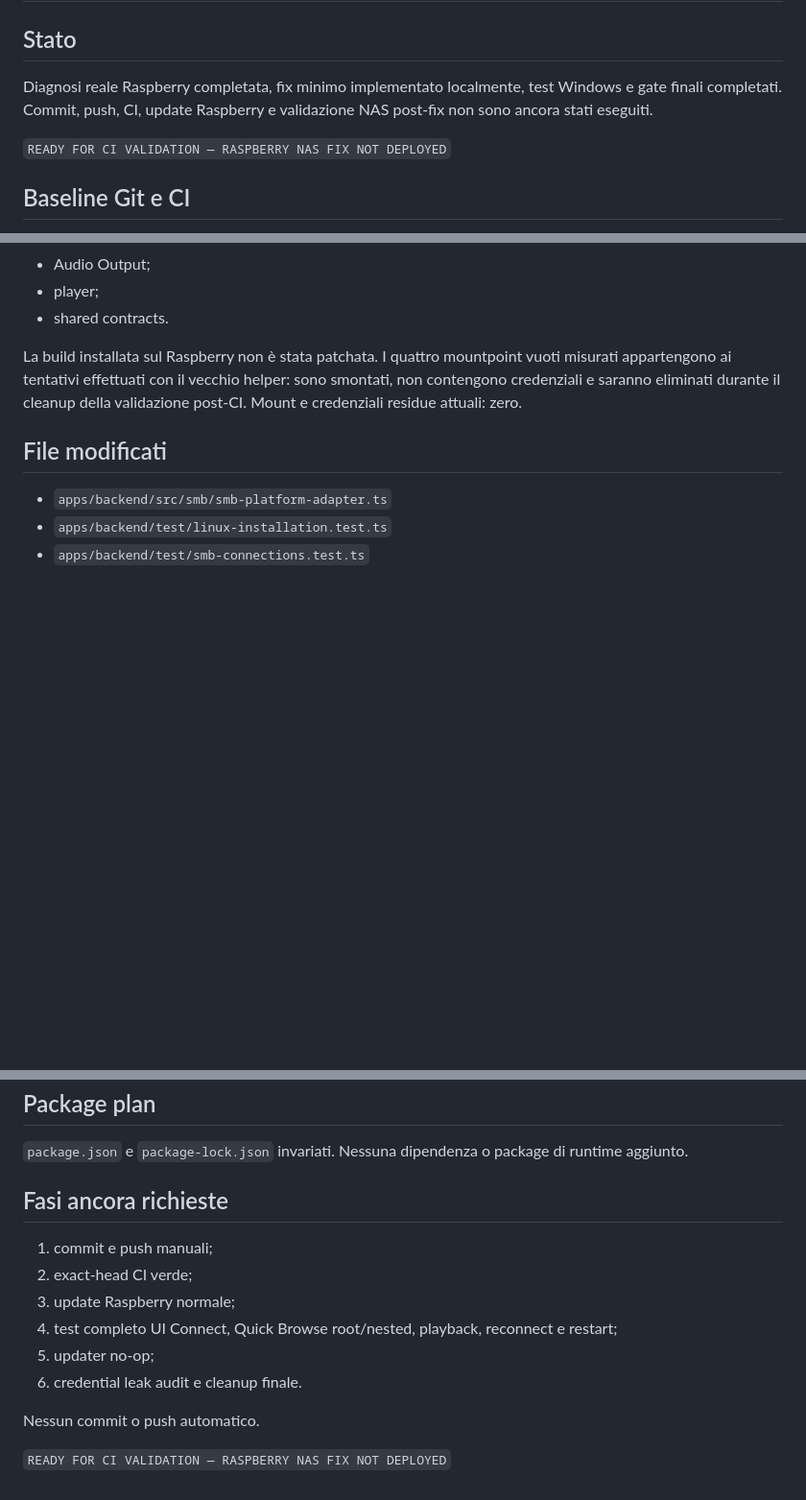
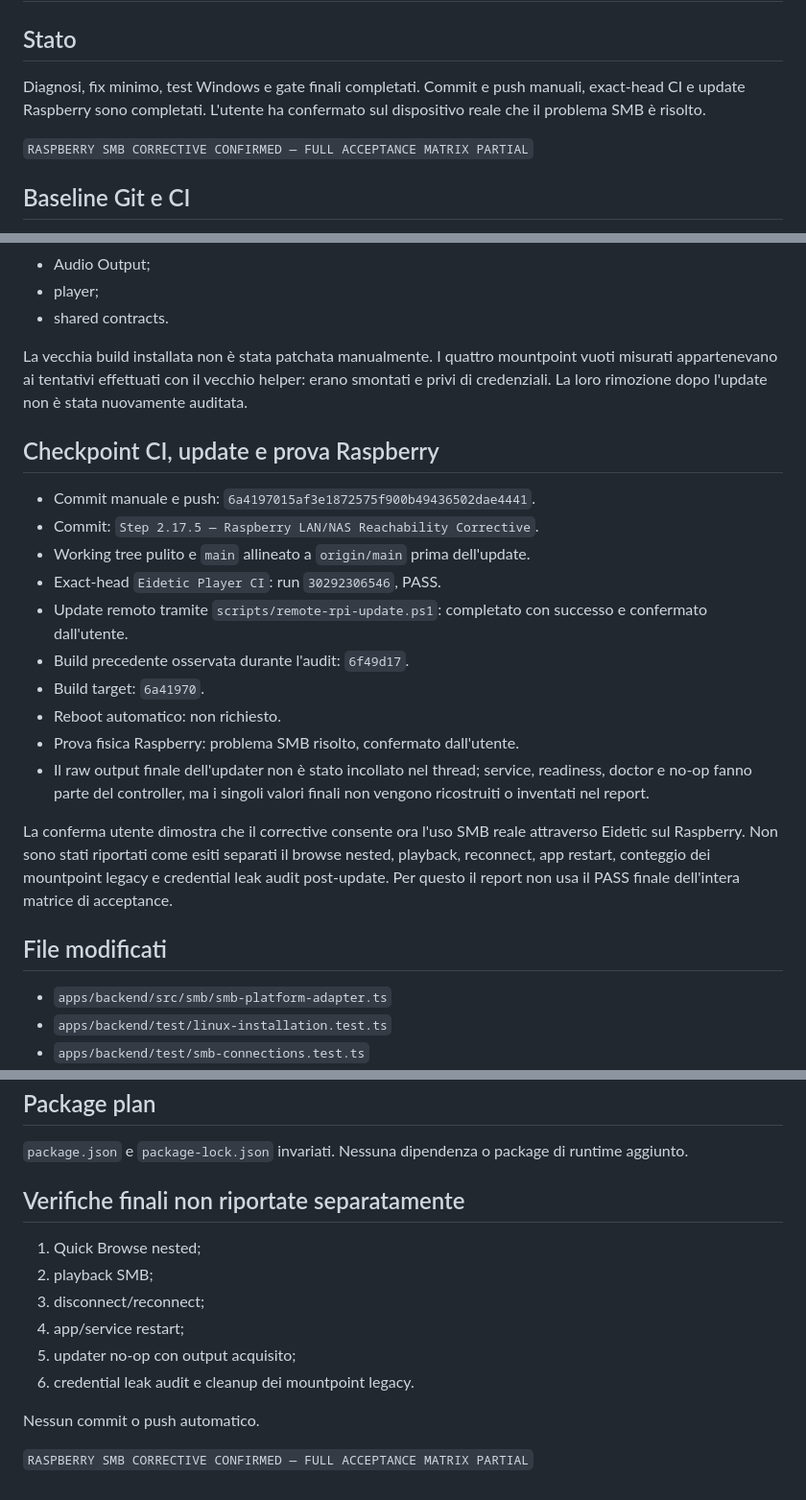
Before and after one commit to dan88v/eidetic-player, a Markdown page: prompts/step2.17.5_output.md, 3 parts joined by grey strips. Shown at 96% size. GitHub-like rendering; blank space fills up the shorter version.

Commit message:
Step 2.17.5 — Raspberry LAN/NAS Reachability Corrective

```diff
--- a/prompts/step2.17.5_output.md
+++ b/prompts/step2.17.5_output.md
@@ -2,11 +2,11 @@
 
 ## Stato
 
-Diagnosi reale Raspberry completata, fix minimo implementato localmente, test
-Windows e gate finali completati. Commit, push, CI, update Raspberry e
-validazione NAS post-fix non sono ancora stati eseguiti.
+Diagnosi, fix minimo, test Windows e gate finali completati. Commit e push
+manuali, exact-head CI e update Raspberry sono completati. L'utente ha
+confermato sul dispositivo reale che il problema SMB è risolto.
 
-`READY FOR CI VALIDATION — RASPBERRY NAS FIX NOT DEPLOYED`
+`RASPBERRY SMB CORRECTIVE CONFIRMED — FULL ACCEPTANCE MATRIX PARTIAL`
 
 ## Baseline Git e CI
 
@@ -289,10 +289,33 @@ Diff esplicitamente vuoti:
 - player;
 - shared contracts.
 
-La build installata sul Raspberry non è stata patchata. I quattro mountpoint
-vuoti misurati appartengono ai tentativi effettuati con il vecchio helper:
-sono smontati, non contengono credenziali e saranno eliminati durante il
-cleanup della validazione post-CI. Mount e credenziali residue attuali: zero.
+La vecchia build installata non è stata patchata manualmente. I quattro
+mountpoint vuoti misurati appartenevano ai tentativi effettuati con il vecchio
+helper: erano smontati e privi di credenziali. La loro rimozione dopo l'update
+non è stata nuovamente auditata.
+
+## Checkpoint CI, update e prova Raspberry
+
+- Commit manuale e push:
+  `6a4197015af3e1872575f900b49436502dae4441`.
+- Commit: `Step 2.17.5 — Raspberry LAN/NAS Reachability Corrective`.
+- Working tree pulito e `main` allineato a `origin/main` prima dell'update.
+- Exact-head `Eidetic Player CI`: run `30292306546`, PASS.
+- Update remoto tramite `scripts/remote-rpi-update.ps1`: completato con
+  successo e confermato dall'utente.
+- Build precedente osservata durante l'audit: `6f49d17`.
+- Build target: `6a41970`.
+- Reboot automatico: non richiesto.
+- Prova fisica Raspberry: problema SMB risolto, confermato dall'utente.
+- Il raw output finale dell'updater non è stato incollato nel thread; service,
+  readiness, doctor e no-op fanno parte del controller, ma i singoli valori
+  finali non vengono ricostruiti o inventati nel report.
+
+La conferma utente dimostra che il corrective consente ora l'uso SMB reale
+attraverso Eidetic sul Raspberry. Non sono stati riportati come esiti separati
+il browse nested, playback, reconnect, app restart, conteggio dei mountpoint
+legacy e credential leak audit post-update. Per questo il report non usa il
+PASS finale dell'intera matrice di acceptance.
 
 ## File modificati
 
@@ -310,16 +333,15 @@ cleanup della validazione post-CI. Mount e credenziali residue attuali: zero.
 `package.json` e `package-lock.json` invariati. Nessuna dipendenza o package di
 runtime aggiunto.
 
-## Fasi ancora richieste
+## Verifiche finali non riportate separatamente
 
-1. commit e push manuali;
-2. exact-head CI verde;
-3. update Raspberry normale;
-4. test completo UI Connect, Quick Browse root/nested, playback, reconnect e
-   restart;
-5. updater no-op;
-6. credential leak audit e cleanup finale.
+1. Quick Browse nested;
+2. playback SMB;
+3. disconnect/reconnect;
+4. app/service restart;
+5. updater no-op con output acquisito;
+6. credential leak audit e cleanup dei mountpoint legacy.
 
 Nessun commit o push automatico.
 
-`READY FOR CI VALIDATION — RASPBERRY NAS FIX NOT DEPLOYED`
+`RASPBERRY SMB CORRECTIVE CONFIRMED — FULL ACCEPTANCE MATRIX PARTIAL`
```
